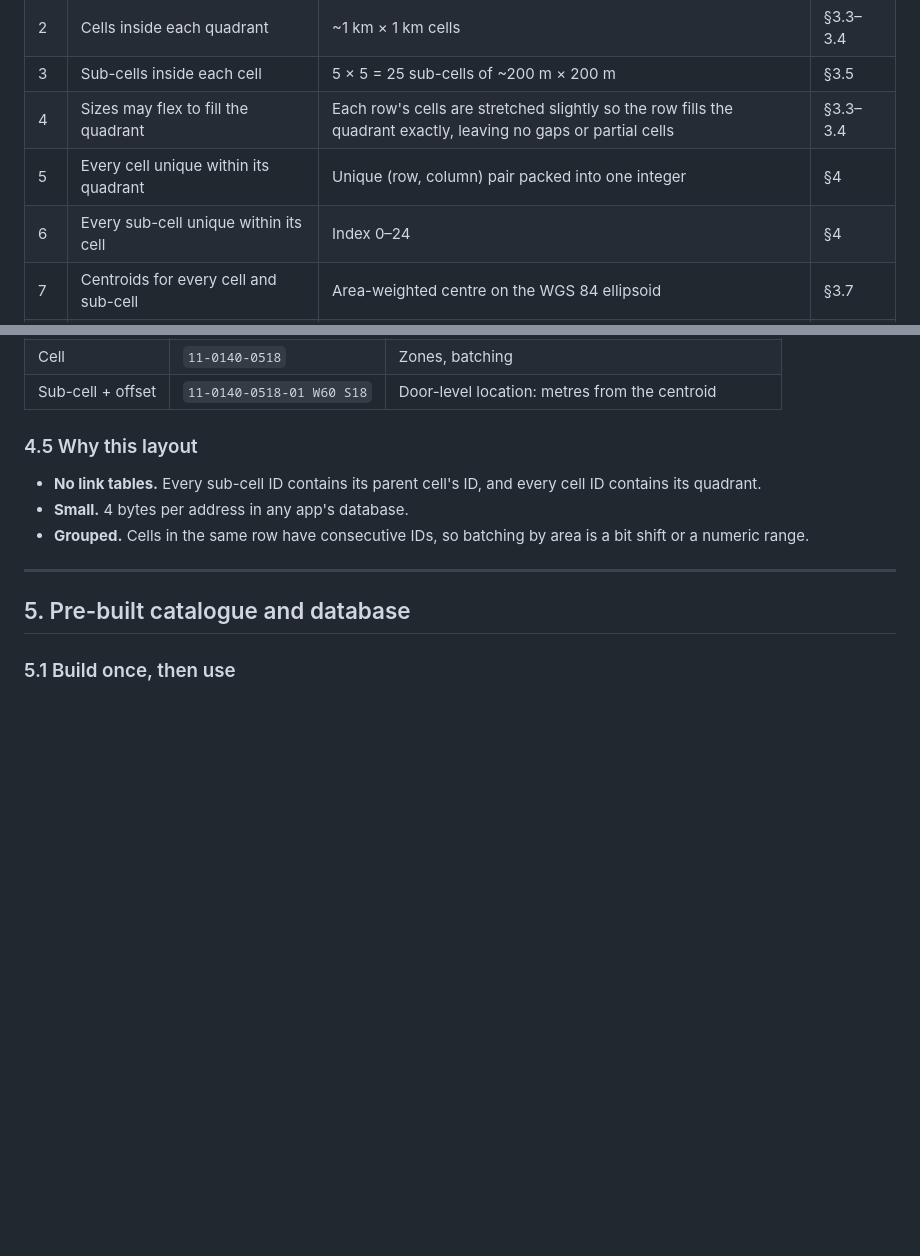
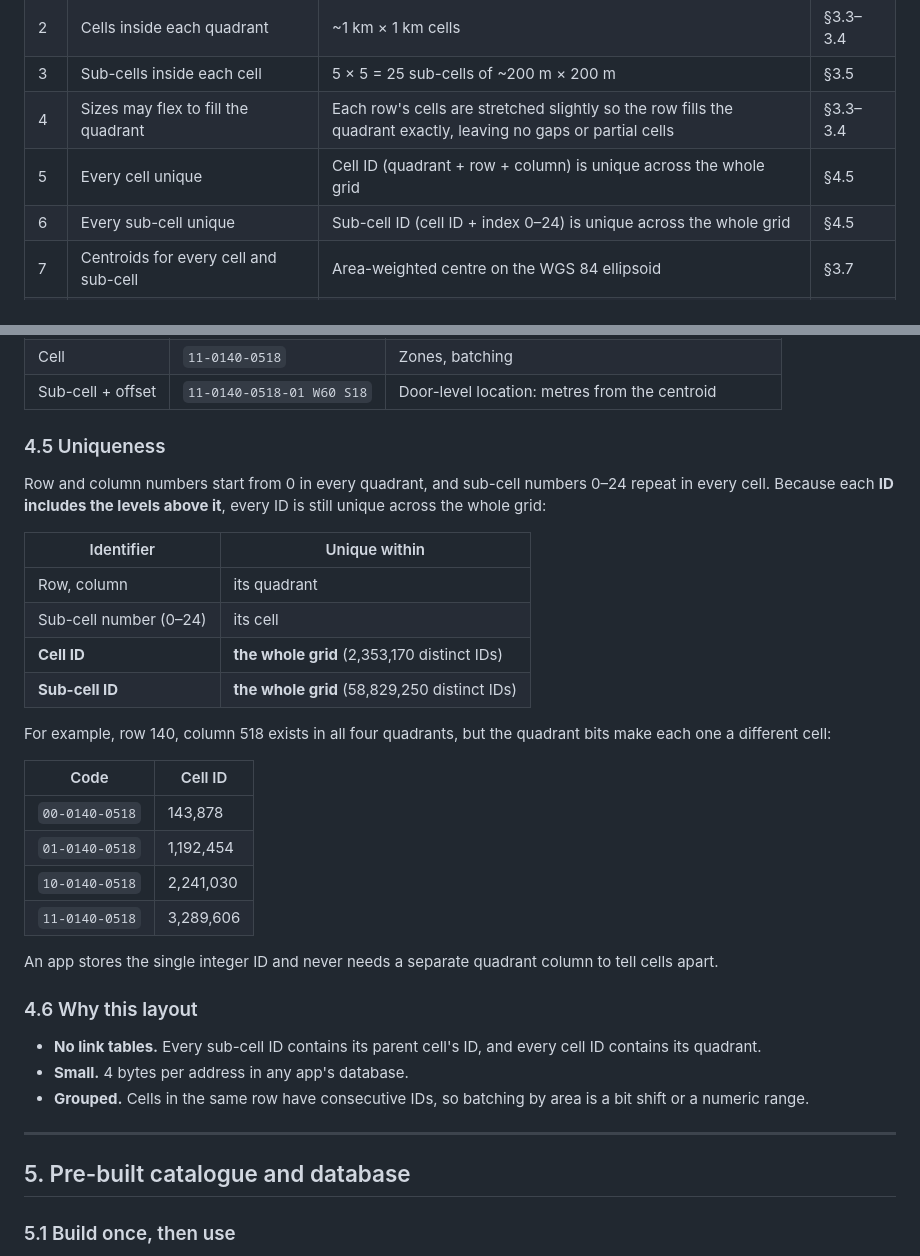
Before and after one commit to sahir2947/Pakistan-National-Grid-Mapping, a Markdown page: project.md, 2 parts joined by grey strips. Drawn GitHub-style; blank space fills up the shorter version.

Commit message:
Clarify that cell and sub-cell IDs are unique across the grid
Co-Authored-By: Claude Opus 5.5 <noreply@anthropic.com>
Claude-Session: https://claude.ai/code/session_01AorNdeq38HAdHqL3wKYXrz

```diff
--- a/project.md
+++ b/project.md
@@ -101,8 +101,8 @@ v0.1 is the **grid itself**: a Python library and a static database.
 | 2 | Cells inside each quadrant | ~1 km × 1 km cells | §3.3–3.4 |
 | 3 | Sub-cells inside each cell | 5 × 5 = 25 sub-cells of ~200 m × 200 m | §3.5 |
 | 4 | Sizes may flex to fill the quadrant | Each row's cells are stretched slightly so the row fills the quadrant exactly, leaving no gaps or partial cells | §3.3–3.4 |
-| 5 | Every cell unique within its quadrant | Unique (row, column) pair packed into one integer | §4 |
-| 6 | Every sub-cell unique within its cell | Index 0–24 | §4 |
+| 5 | Every cell unique | Cell ID (quadrant + row + column) is unique across the whole grid | §4.5 |
+| 6 | Every sub-cell unique | Sub-cell ID (cell ID + index 0–24) is unique across the whole grid | §4.5 |
 | 7 | Centroids for every cell and sub-cell | Area-weighted centre on the WGS 84 ellipsoid | §3.7 |
 | 8 | Corrects for Earth's curvature | All sizes measured on the WGS 84 ellipsoid | §3.3–3.4 |
 | 9 | Linked to real GPS points | Every boundary is a line of latitude or longitude | §3.6 |
@@ -311,7 +311,33 @@ sub      = sub_id & 0x1F
 | Cell | `11-0140-0518` | Zones, batching |
 | Sub-cell + offset | `11-0140-0518-01 W60 S18` | Door-level location: metres from the centroid |
 
-### 4.5 Why this layout
+### 4.5 Uniqueness
+
+Row and column numbers start from 0 in every quadrant, and sub-cell numbers
+0–24 repeat in every cell. Because each **ID includes the levels above it**,
+every ID is still unique across the whole grid:
+
+| Identifier | Unique within |
+|---|---|
+| Row, column | its quadrant |
+| Sub-cell number (0–24) | its cell |
+| **Cell ID** | **the whole grid** (2,353,170 distinct IDs) |
+| **Sub-cell ID** | **the whole grid** (58,829,250 distinct IDs) |
+
+For example, row 140, column 518 exists in all four quadrants, but the
+quadrant bits make each one a different cell:
+
+| Code | Cell ID |
+|---|---|
+| `00-0140-0518` | 143,878 |
+| `01-0140-0518` | 1,192,454 |
+| `10-0140-0518` | 2,241,030 |
+| `11-0140-0518` | 3,289,606 |
+
+An app stores the single integer ID and never needs a separate quadrant
+column to tell cells apart.
+
+### 4.6 Why this layout
 
 - **No link tables.** Every sub-cell ID contains its parent cell's ID, and
   every cell ID contains its quadrant.
```
